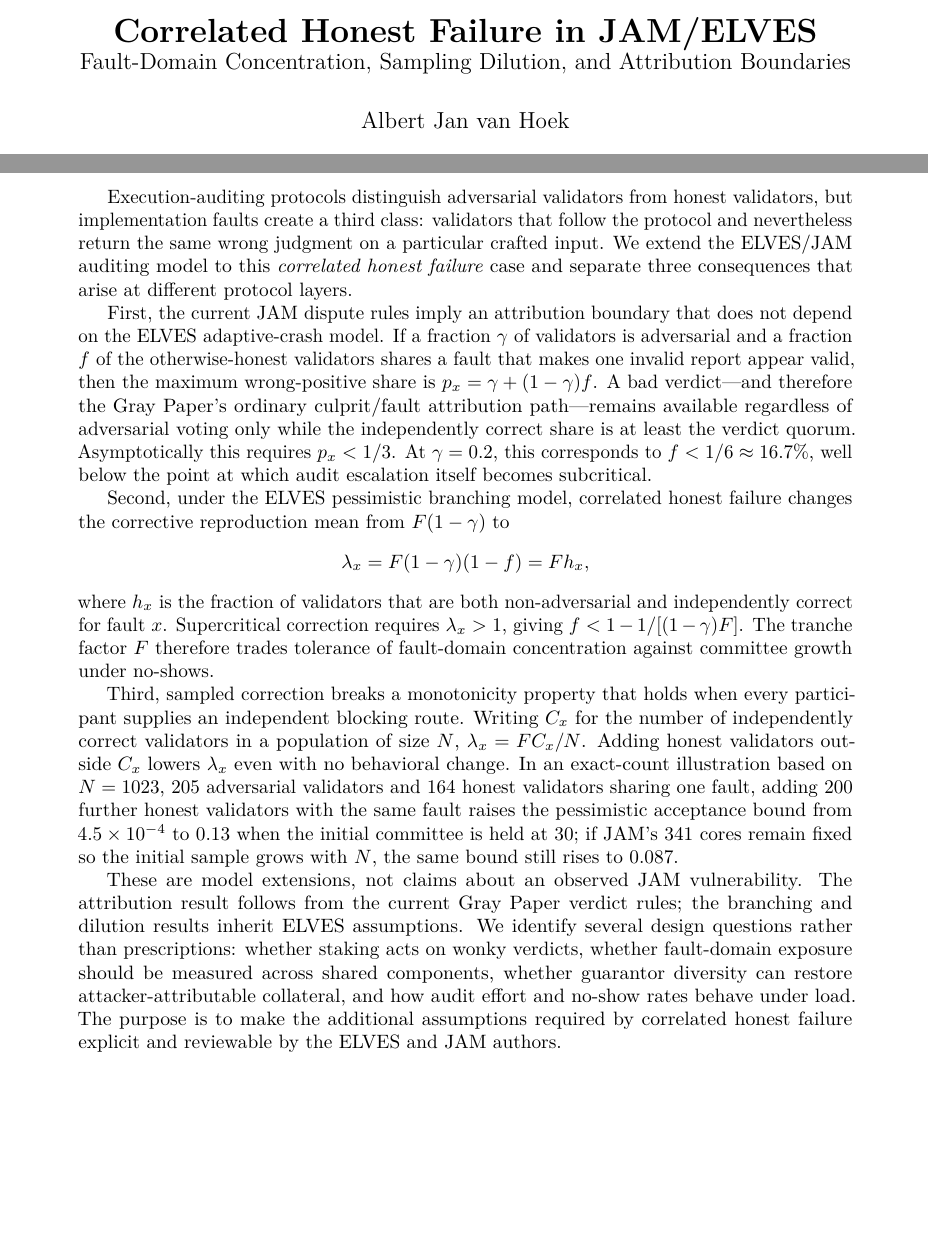
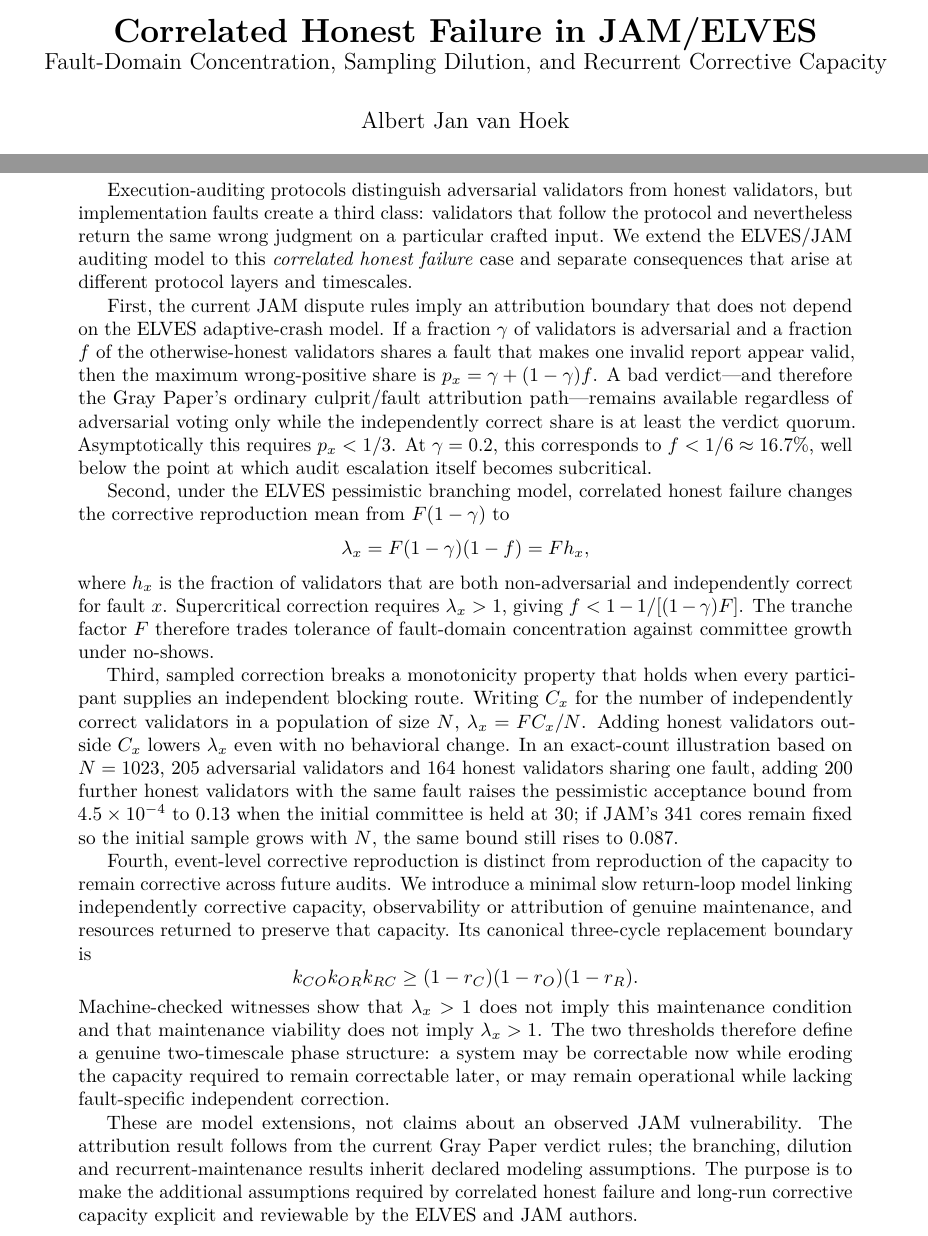
Before and after one commit to albertjanvanhoek/Distributed-Commons-Control, a LaTeX paper (papers/correlated-honest-failure/main.tex): two parts of page 1 of 18 before the commit and two parts of page 1 of 20 after it, joined at a grey line, cut so that both start at the same text, the shorter picture padded with empty space. Compiled offline with pdfLaTeX.

Commit message:
Integrate recurrent-maintenance result into JAM paper

```diff
--- a/papers/correlated-honest-failure/main.tex
+++ b/papers/correlated-honest-failure/main.tex
@@ -24,7 +24,7 @@
 \newcommand{\ceil}[1]{\left\lceil #1\right\rceil}
 
 \title{\textbf{Correlated Honest Failure in JAM/ELVES}\\
-\large Fault-Domain Concentration, Sampling Dilution, and Attribution Boundaries}
+\large Fault-Domain Concentration, Sampling Dilution, and Recurrent Corrective Capacity}
 \author{Albert Jan van Hoek}
 \date{Draft --- September 2026}
 
@@ -32,7 +32,7 @@
 \maketitle
 
 \begin{abstract}
-Execution-auditing protocols distinguish adversarial validators from honest validators, but implementation faults create a third class: validators that follow the protocol and nevertheless return the same wrong judgment on a particular crafted input. We extend the ELVES/JAM auditing model to this \emph{correlated honest failure} case and separate three consequences that arise at different protocol layers.
+Execution-auditing protocols distinguish adversarial validators from honest validators, but implementation faults create a third class: validators that follow the protocol and nevertheless return the same wrong judgment on a particular crafted input. We extend the ELVES/JAM auditing model to this \emph{correlated honest failure} case and separate consequences that arise at different protocol layers and timescales.
 
 First, the current JAM dispute rules imply an attribution boundary that does not depend on the ELVES adaptive-crash model. If a fraction \(\gamma\) of validators is adversarial and a fraction \(f\) of the otherwise-honest validators shares a fault that makes one invalid report appear valid, then the maximum wrong-positive share is \(p_x=\gamma+(1-\gamma)f\). A bad verdict---and therefore the Gray Paper's ordinary culprit/fault attribution path---remains available regardless of adversarial voting only while the independently correct share is at least the verdict quorum. Asymptotically this requires \(p_x<1/3\). At \(\gamma=0.2\), this corresponds to \(f<1/6\approx16.7\%\), well below the point at which audit escalation itself becomes subcritical.
 
@@ -44,7 +44,13 @@ where \(h_x\) is the fraction of validators that are both non-adversarial and in
 
 Third, sampled correction breaks a monotonicity property that holds when every participant supplies an independent blocking route. Writing \(C_x\) for the number of independently correct validators in a population of size \(N\), \(\lambda_x=FC_x/N\). Adding honest validators outside \(C_x\) lowers \(\lambda_x\) even with no behavioral change. In an exact-count illustration based on \(N=1023\), \(205\) adversarial validators and \(164\) honest validators sharing one fault, adding 200 further honest validators with the same fault raises the pessimistic acceptance bound from \(4.5\times10^{-4}\) to \(0.13\) when the initial committee is held at 30; if JAM's 341 cores remain fixed so the initial sample grows with \(N\), the same bound still rises to \(0.087\).
 
-These are model extensions, not claims about an observed JAM vulnerability. The attribution result follows from the current Gray Paper verdict rules; the branching and dilution results inherit ELVES assumptions. We identify several design questions rather than prescriptions: whether staking acts on wonky verdicts, whether fault-domain exposure should be measured across shared components, whether guarantor diversity can restore attacker-attributable collateral, and how audit effort and no-show rates behave under load. The purpose is to make the additional assumptions required by correlated honest failure explicit and reviewable by the ELVES and JAM authors.
+Fourth, event-level corrective reproduction is distinct from reproduction of the capacity to remain corrective across future audits. We introduce a minimal slow return-loop model linking independently corrective capacity, observability or attribution of genuine maintenance, and resources returned to preserve that capacity. Its canonical three-cycle replacement boundary is
+\[
+k_{CO}k_{OR}k_{RC}\ge(1-r_C)(1-r_O)(1-r_R).
+\]
+Machine-checked witnesses show that \(\lambda_x>1\) does not imply this maintenance condition and that maintenance viability does not imply \(\lambda_x>1\). The two thresholds therefore define a genuine two-timescale phase structure: a system may be correctable now while eroding the capacity required to remain correctable later, or may remain operational while lacking fault-specific independent correction.
+
+These are model extensions, not claims about an observed JAM vulnerability. The attribution result follows from the current Gray Paper verdict rules; the branching, dilution and recurrent-maintenance results inherit declared modeling assumptions. The purpose is to make the additional assumptions required by correlated honest failure and long-run corrective capacity explicit and reviewable by the ELVES and JAM authors.
 \end{abstract}
 
 \input{sections/01_introduction.tex}
```
Also changed, not shown: papers/correlated-honest-failure/main.tex (1 more changed lines).
